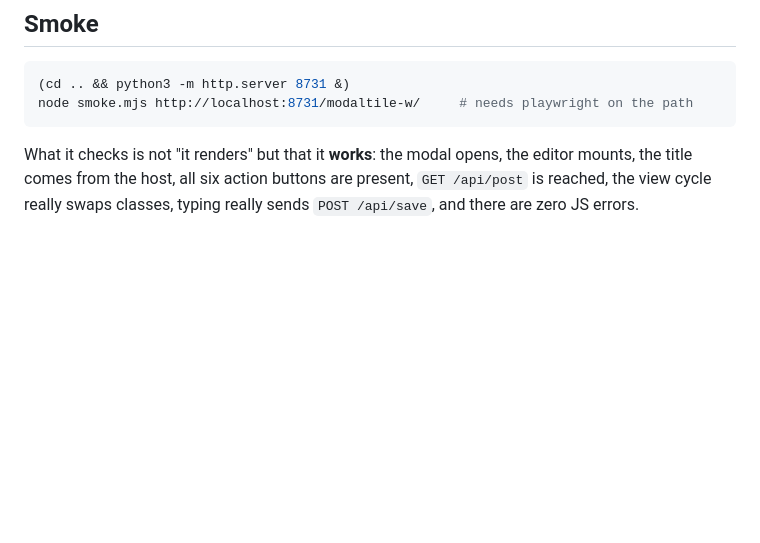
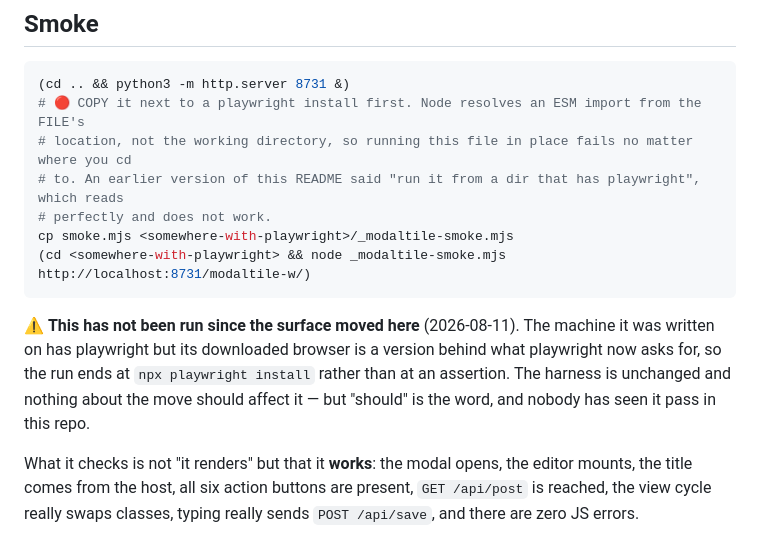
Before and after one commit to CVERInc/tile, a Markdown page: modaltile-w/README.md, the part around the change. GitHub-like rendering; blank space fills up the shorter version.

Commit message:
modaltile-w: the smoke instruction I wrote does not work
Translating the README I collapsed a two-step instruction into one line:
"run it from a dir that has playwright". Node resolves an ESM import from
the FILE's location, not the working directory, so that fails wherever you
cd to. The original said to COPY the file next to a playwright install
first, and it said so because someone had already learned this.

Also stated where a reader will see it: this smoke has not run since the
surface moved here. Playwright is installed on this machine but its
downloaded browser is a version behind what it now wants, so the run ends
at an install prompt rather than at an assertion. Nothing about the move
should affect the harness — but nobody has watched it pass in this repo,
and a README that quietly implies otherwise is the more expensive half.

Co-Authored-By: Claude Opus 5 (1M context) <noreply@anthropic.com>

````diff
--- a/modaltile-w/README.md
+++ b/modaltile-w/README.md
@@ -53,8 +53,19 @@ is why it is part of the contract now.
 
 ```bash
 (cd .. && python3 -m http.server 8731 &)
-node smoke.mjs http://localhost:8731/modaltile-w/     # needs playwright on the path
+# 🔴 COPY it next to a playwright install first. Node resolves an ESM import from the FILE's
+# location, not the working directory, so running this file in place fails no matter where you cd
+# to. An earlier version of this README said "run it from a dir that has playwright", which reads
+# perfectly and does not work.
+cp smoke.mjs <somewhere-with-playwright>/_modaltile-smoke.mjs
+(cd <somewhere-with-playwright> && node _modaltile-smoke.mjs http://localhost:8731/modaltile-w/)
 ```
+
+⚠️ **This has not been run since the surface moved here** (2026-08-11). The machine it was written
+on has playwright but its downloaded browser is a version behind what playwright now asks for, so
+the run ends at `npx playwright install` rather than at an assertion. The harness is unchanged and
+nothing about the move should affect it — but "should" is the word, and nobody has seen it pass in
+this repo.
 
 What it checks is not "it renders" but that it **works**: the modal opens, the editor mounts, the
 title comes from the host, all six action buttons are present, `GET /api/post` is reached, the view
````
